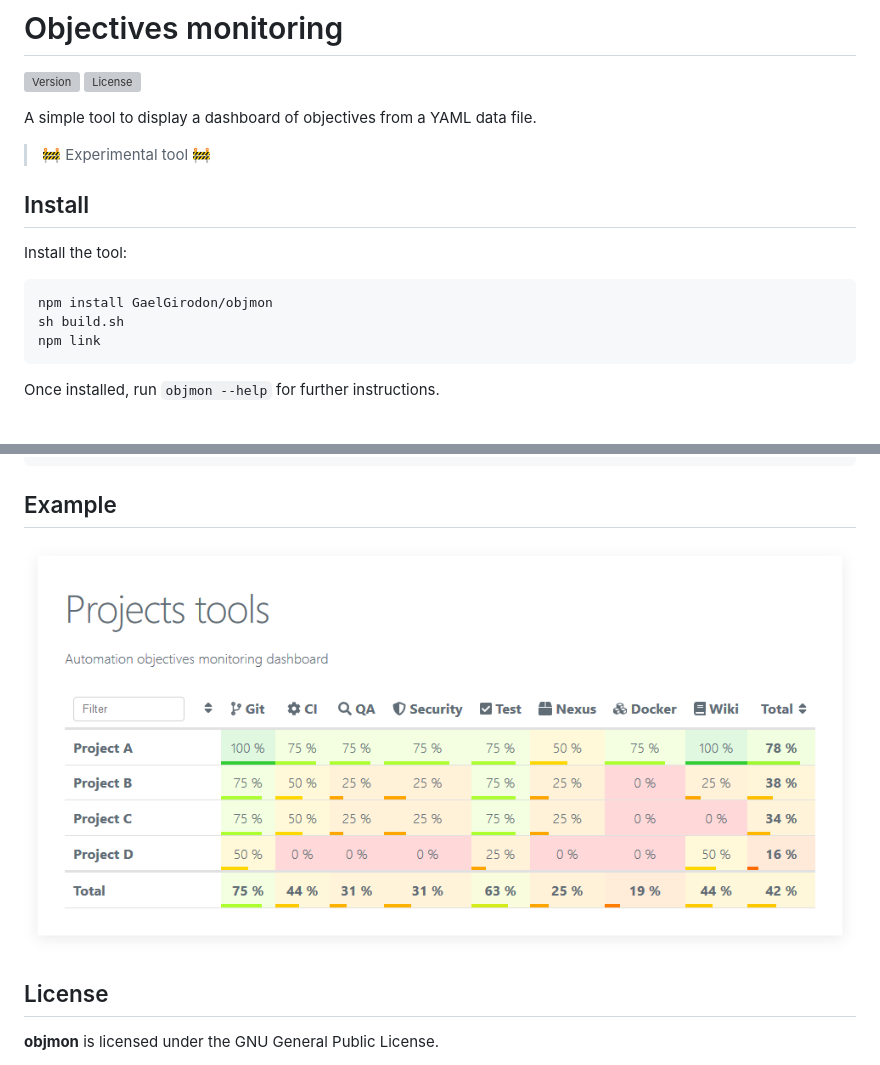
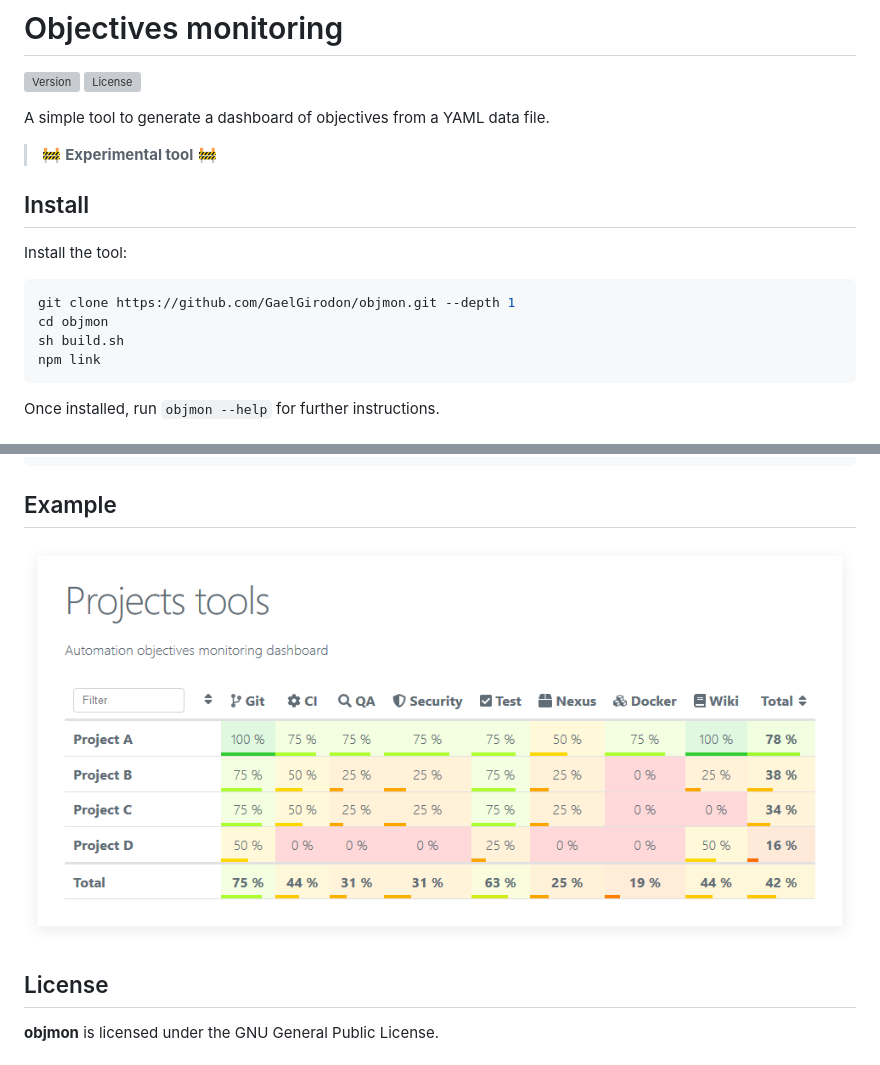
Before and after one commit to GaelGirodon/objmon, a Markdown page: README.md, 2 parts joined by grey strips. Rendered like a GitHub page; pictures changed too: docs/example.png; grey boxes are pictures that could not be loaded.

Commit message:
Improve the documentation

````diff
--- a/README.md
+++ b/README.md
@@ -3,16 +3,17 @@
 ![Version](https://img.shields.io/github/package-json/v/GaelGirodon/objmon?style=flat-square)
 ![License](https://img.shields.io/github/license/GaelGirodon/objmon?style=flat-square)
 
-A simple tool to display a dashboard of objectives from a YAML data file.
+A simple tool to generate a dashboard of objectives from a YAML data file.
 
-> :construction: Experimental tool :construction:
+> :construction: **Experimental tool** :construction:
 
 ## Install
 
 Install the tool:
 
 ```shell
-npm install GaelGirodon/objmon
+git clone https://github.com/GaelGirodon/objmon.git --depth 1
+cd objmon
 sh build.sh
 npm link
 ```
````
Also changed, not shown: 1 other file.
